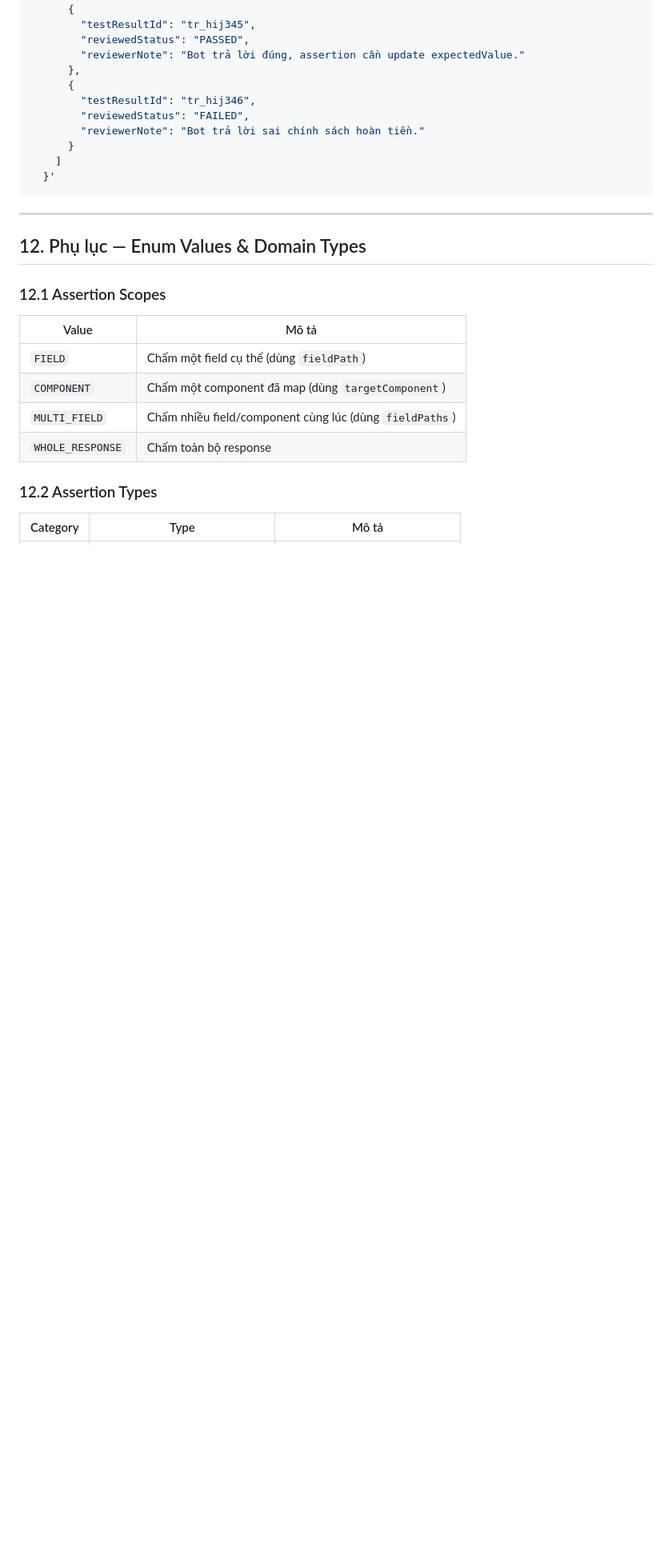
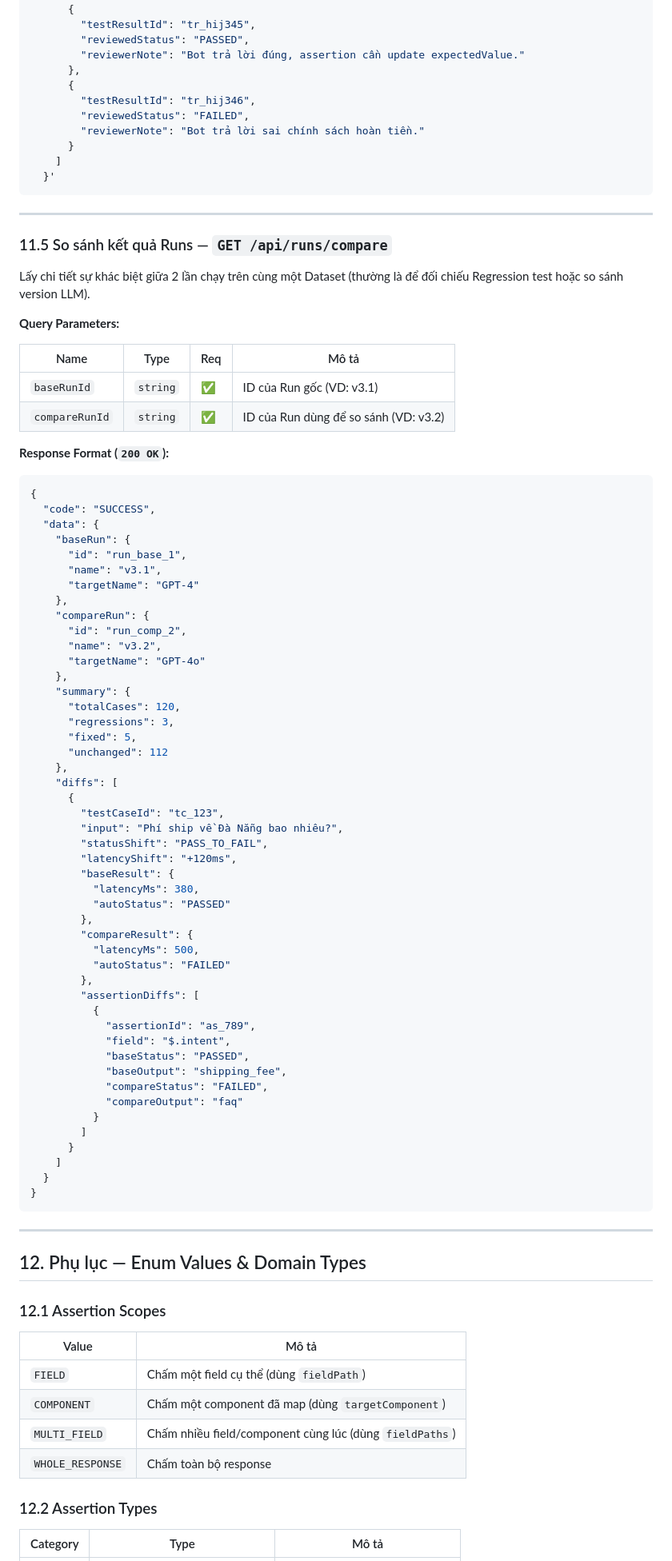
Before and after one commit to VSF-QC-TTS/vf-ai-testhub, a Markdown page: docs/API_Design.md, the part around the change. Shown at 80% size. Drawn GitHub-style; blank space fills up the shorter version.

````diff
--- a/docs/API_Design.md
+++ b/docs/API_Design.md
@@ -3768,6 +3768,71 @@ curl -X POST https://host/api/runs/run_efg012/review \
 
 ---
 
+### 11.5 So sánh kết quả Runs — `GET /api/runs/compare`
+
+Lấy chi tiết sự khác biệt giữa 2 lần chạy trên cùng một Dataset (thường là để đối chiếu Regression test hoặc so sánh version LLM).
+
+**Query Parameters:**
+
+| Name | Type | Req | Mô tả |
+|------|------|-----|--------|
+| `baseRunId` | `string` | ✅ | ID của Run gốc (VD: v3.1) |
+| `compareRunId` | `string` | ✅ | ID của Run dùng để so sánh (VD: v3.2) |
+
+**Response Format (`200 OK`):**
+
+```json
+{
+  "code": "SUCCESS",
+  "data": {
+    "baseRun": {
+      "id": "run_base_1",
+      "name": "v3.1",
+      "targetName": "GPT-4"
+    },
+    "compareRun": {
+      "id": "run_comp_2",
+      "name": "v3.2",
+      "targetName": "GPT-4o"
+    },
+    "summary": {
+      "totalCases": 120,
+      "regressions": 3,
+      "fixed": 5,
+      "unchanged": 112
+    },
+    "diffs": [
+      {
+        "testCaseId": "tc_123",
+        "input": "Phí ship về Đà Nẵng bao nhiêu?",
+        "statusShift": "PASS_TO_FAIL",
+        "latencyShift": "+120ms",
+        "baseResult": {
+          "latencyMs": 380,
+          "autoStatus": "PASSED"
+        },
+        "compareResult": {
+          "latencyMs": 500,
+          "autoStatus": "FAILED"
+        },
+        "assertionDiffs": [
+          {
+            "assertionId": "as_789",
+            "field": "$.intent",
+            "baseStatus": "PASSED",
+            "baseOutput": "shipping_fee",
+            "compareStatus": "FAILED",
+            "compareOutput": "faq"
+          }
+        ]
+      }
+    ]
+  }
+}
+```
+
+---
+
 ## 12. Phụ lục — Enum Values & Domain Types
 
 ### 12.1 Assertion Scopes
````
Also changed, not shown: docs/Database_Design.md (+100 -79 lines), docs/tasks/TASKS_Backend.md (+6 -5 lines).
